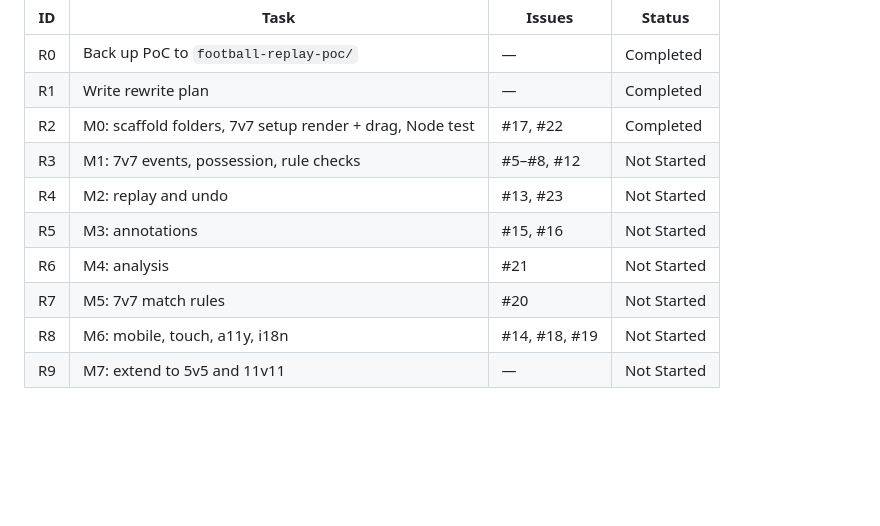
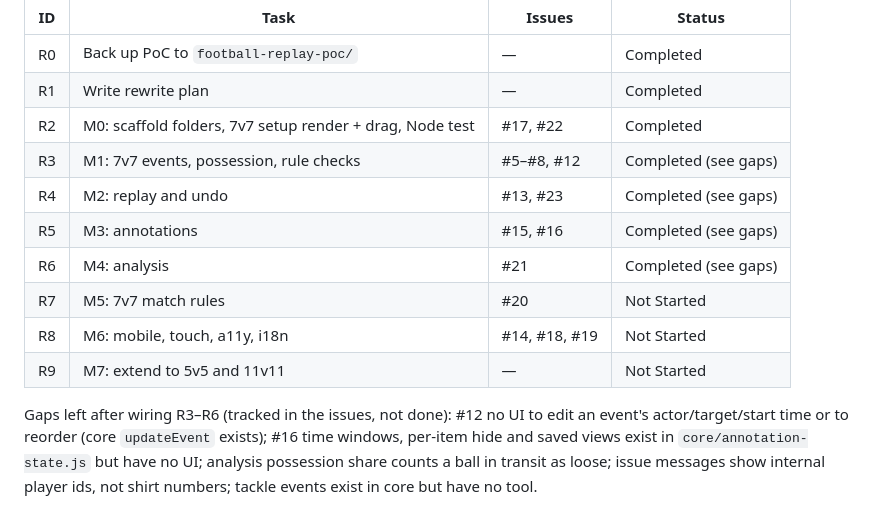
Before and after one commit to eriskcn/em-yeu-khoa-hoc, a Markdown page: wbs/WBS.md, the part around the change. GitHub-like rendering; blank space fills up the shorter version.

Commit message:
wbs: mark M1-M4 done with the remaining gaps

```diff
--- a/wbs/WBS.md
+++ b/wbs/WBS.md
@@ -97,10 +97,12 @@ Plan: [docs/football-replay-plan.md](../docs/football-replay-plan.md). PoC kept
 | R0 | Back up PoC to `football-replay-poc/` | — | Completed |
 | R1 | Write rewrite plan | — | Completed |
 | R2 | M0: scaffold folders, 7v7 setup render + drag, Node test | #17, #22 | Completed |
-| R3 | M1: 7v7 events, possession, rule checks | #5–#8, #12 | Not Started |
-| R4 | M2: replay and undo | #13, #23 | Not Started |
-| R5 | M3: annotations | #15, #16 | Not Started |
-| R6 | M4: analysis | #21 | Not Started |
+| R3 | M1: 7v7 events, possession, rule checks | #5–#8, #12 | Completed (see gaps) |
+| R4 | M2: replay and undo | #13, #23 | Completed (see gaps) |
+| R5 | M3: annotations | #15, #16 | Completed (see gaps) |
+| R6 | M4: analysis | #21 | Completed (see gaps) |
 | R7 | M5: 7v7 match rules | #20 | Not Started |
 | R8 | M6: mobile, touch, a11y, i18n | #14, #18, #19 | Not Started |
 | R9 | M7: extend to 5v5 and 11v11 | — | Not Started |
+
+Gaps left after wiring R3–R6 (tracked in the issues, not done): #12 no UI to edit an event's actor/target/start time or to reorder (core `updateEvent` exists); #16 time windows, per-item hide and saved views exist in `core/annotation-state.js` but have no UI; analysis possession share counts a ball in transit as loose; issue messages show internal player ids, not shirt numbers; tackle events exist in core but have no tool.
```
